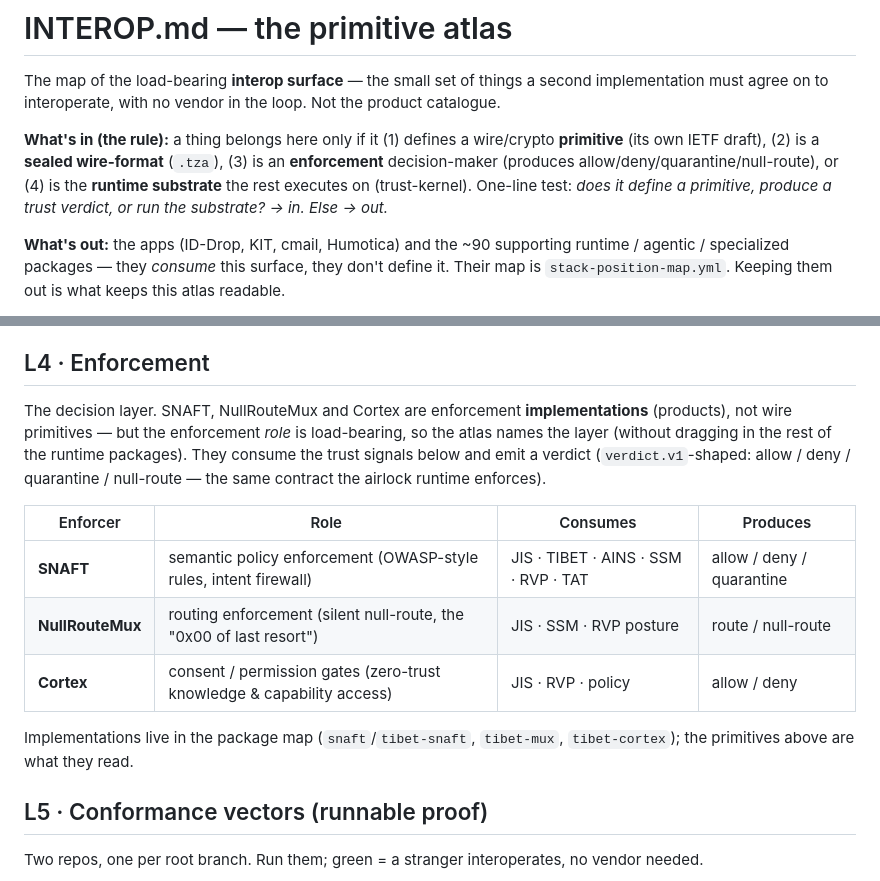
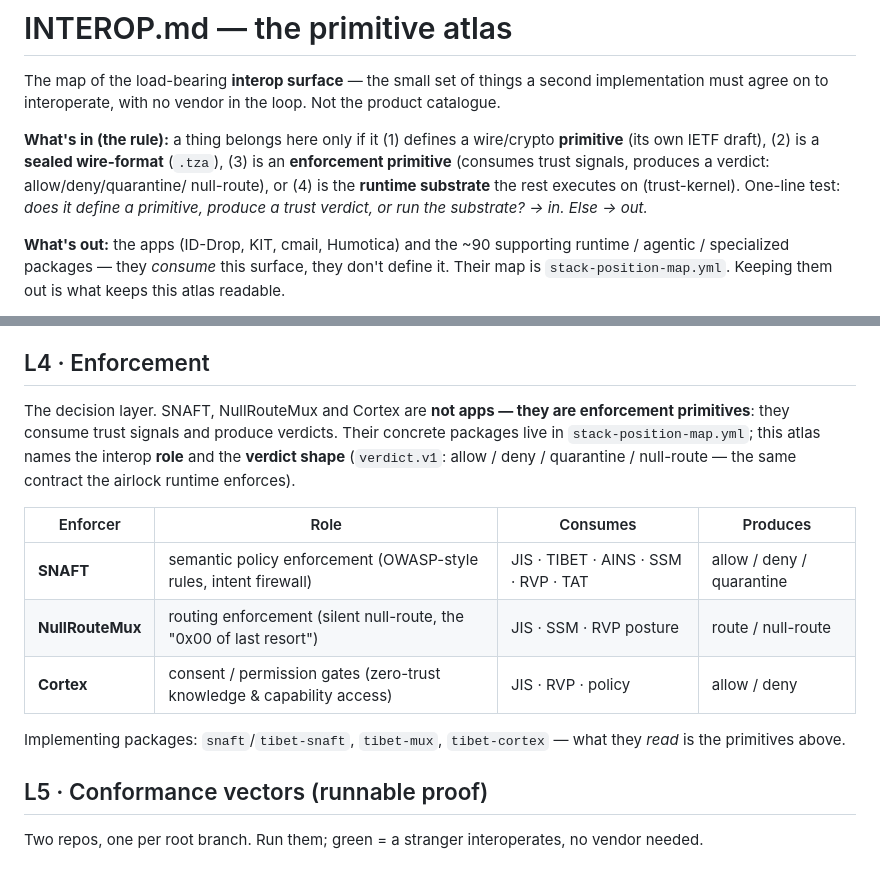
Before and after one commit to Jtel-ZTIP-w3c/Jtel-ZTIP-w3c.github.io, a Markdown page: INTEROP.md, 2 parts joined by grey strips. Drawn GitHub-style.

Commit message:
INTEROP.md L4: enforcement-primitieven (geen apps) — tegenstrijdigheid weg (Jaspers fix)
SNAFT/NullRouteMux/Cortex = enforcement-primitieven die trust-signalen consumeren en
verdicts produceren; concrete packages in stack-position-map.yml, atlas noemt de interop-rol
+ verdict-shape. Opname-regel (3) idem aangescherpt.

```diff
--- a/INTEROP.md
+++ b/INTEROP.md
@@ -6,8 +6,8 @@ catalogue.
 
 **What's in (the rule):** a thing belongs here only if it (1) defines a wire/crypto
 **primitive** (its own IETF draft), (2) is a **sealed wire-format** (`.tza`), (3) is an
-**enforcement** decision-maker (produces allow/deny/quarantine/null-route), or (4) is the
-**runtime substrate** the rest executes on (trust-kernel). One-line test: *does it define a
+**enforcement primitive** (consumes trust signals, produces a verdict: allow/deny/quarantine/
+null-route), or (4) is the **runtime substrate** the rest executes on (trust-kernel). One-line test: *does it define a
 primitive, produce a trust verdict, or run the substrate? → in. Else → out.*
 
 **What's out:** the apps (ID-Drop, KIT, cmail, Humotica) and the ~90 supporting runtime /
@@ -92,11 +92,11 @@ implements it is a product — see L6.
 
 ## L4 · Enforcement
 
-The decision layer. SNAFT, NullRouteMux and Cortex are enforcement **implementations**
-(products), not wire primitives — but the enforcement *role* is load-bearing, so the atlas
-names the layer (without dragging in the rest of the runtime packages). They consume the
-trust signals below and emit a verdict (`verdict.v1`-shaped: allow / deny / quarantine /
-null-route — the same contract the airlock runtime enforces).
+The decision layer. SNAFT, NullRouteMux and Cortex are **not apps — they are enforcement
+primitives**: they consume trust signals and produce verdicts. Their concrete packages live
+in `stack-position-map.yml`; this atlas names the interop **role** and the **verdict shape**
+(`verdict.v1`: allow / deny / quarantine / null-route — the same contract the airlock
+runtime enforces).
 
 | Enforcer | Role | Consumes | Produces |
 |---|---|---|---|
@@ -104,8 +104,8 @@ null-route — the same contract the airlock runtime enforces).
 | **NullRouteMux** | routing enforcement (silent null-route, the "0x00 of last resort") | JIS · SSM · RVP posture | route / null-route |
 | **Cortex** | consent / permission gates (zero-trust knowledge & capability access) | JIS · RVP · policy | allow / deny |
 
-Implementations live in the package map (`snaft`/`tibet-snaft`, `tibet-mux`, `tibet-cortex`);
-the primitives above are what they read.
+Implementing packages: `snaft`/`tibet-snaft`, `tibet-mux`, `tibet-cortex` — what they *read*
+is the primitives above.
 
 ## L5 · Conformance vectors (runnable proof)
 
```
